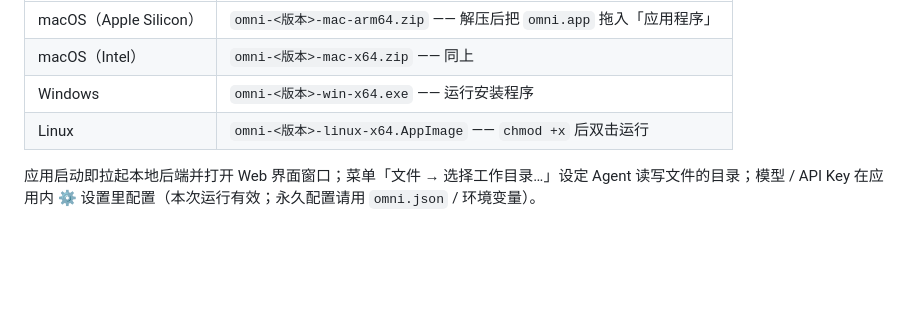
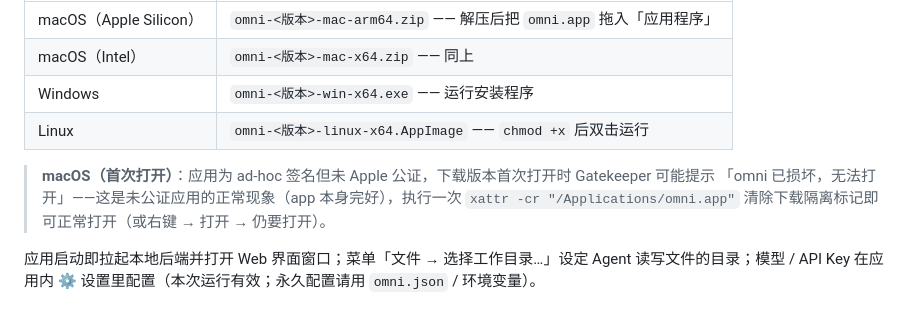
Before and after one commit to jacksonon/omni, a Markdown page: README.zh-CN.md, the part around the change. GitHub-like rendering; blank space fills up the shorter version.

```diff
--- a/README.zh-CN.md
+++ b/README.zh-CN.md
@@ -62,6 +62,10 @@ npm run dev -- "列出当前目录的文件"
 | macOS（Intel） | `omni-<版本>-mac-x64.zip` —— 同上 |
 | Windows | `omni-<版本>-win-x64.exe` —— 运行安装程序 |
 | Linux | `omni-<版本>-linux-x64.AppImage` —— `chmod +x` 后双击运行 |
+
+> **macOS（首次打开）**：应用为 ad-hoc 签名但未 Apple 公证，下载版本首次打开时 Gatekeeper 可能提示
+> 「omni 已损坏，无法打开」——这是未公证应用的正常现象（app 本身完好），执行一次
+> `xattr -cr "/Applications/omni.app"` 清除下载隔离标记即可正常打开（或右键 → 打开 → 仍要打开）。
 
 应用启动即拉起本地后端并打开 Web 界面窗口；菜单「文件 → 选择工作目录…」设定 Agent 读写文件的目录；模型 / API Key 在应用内 ⚙ 设置里配置（本次运行有效；永久配置请用 `omni.json` / 环境变量）。
 
```
Also changed, not shown: README.md (+5 -0 lines).
